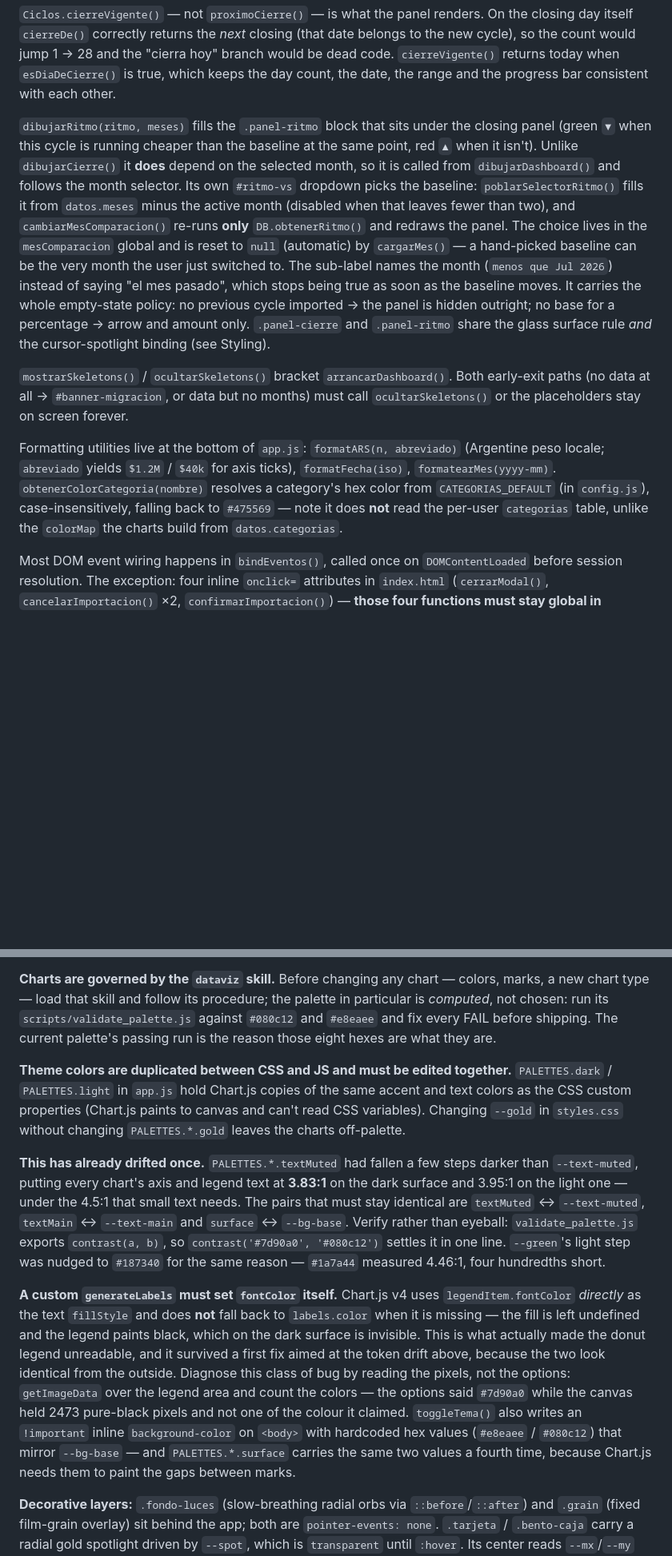
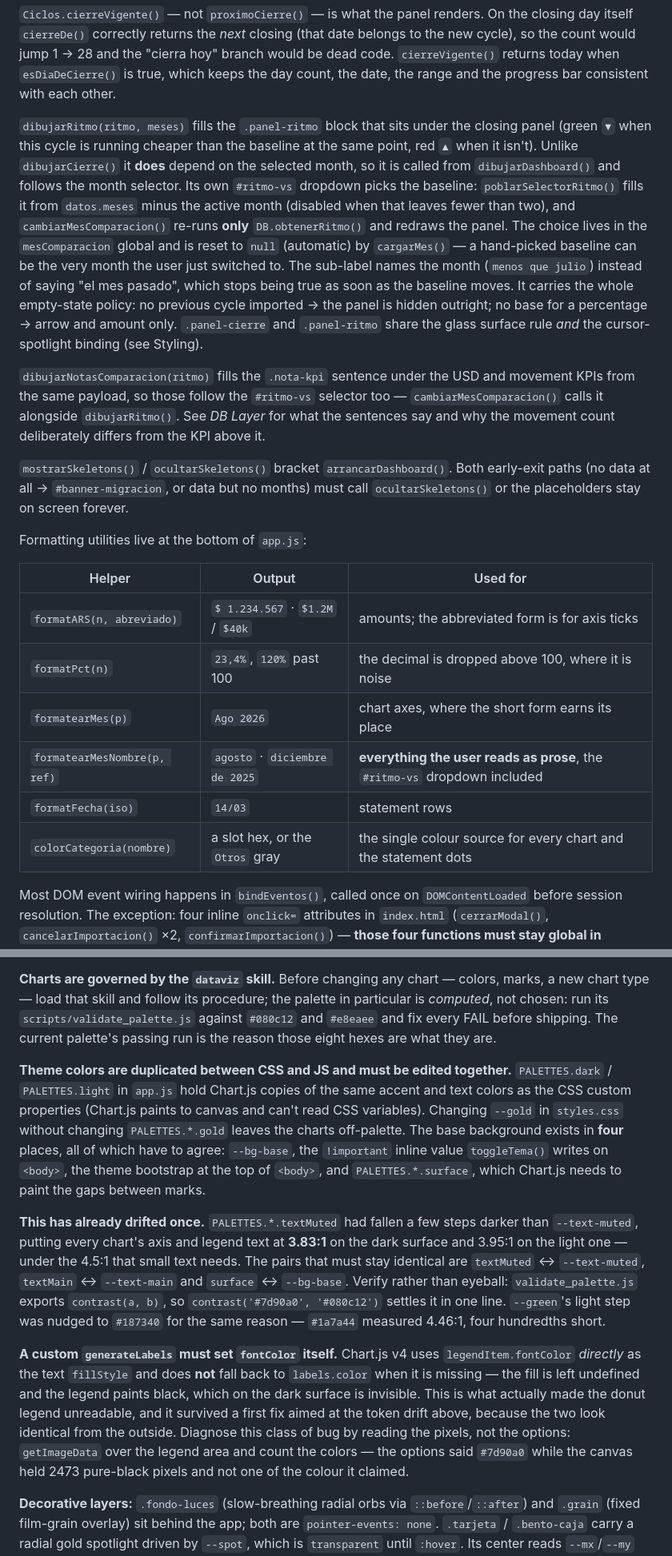
Before and after one commit to EdwardRavelo/FinanzasPersonales2.0, a Markdown page: CLAUDE.md, 2 parts joined by grey strips. Shown at 80% size. Drawn GitHub-style; blank space fills up the shorter version.

```diff
--- a/CLAUDE.md
+++ b/CLAUDE.md
@@ -210,11 +232,22 @@ Each of the four Chart.js instances is a module-level global; every render destr
 
 `Ciclos.cierreVigente()` — not `proximoCierre()` — is what the panel renders. On the closing day itself `cierreDe()` correctly returns the *next* closing (that date belongs to the new cycle), so the count would jump 1 → 28 and the "cierra hoy" branch would be dead code. `cierreVigente()` returns today when `esDiaDeCierre()` is true, which keeps the day count, the date, the range and the progress bar consistent with each other.
 
-`dibujarRitmo(ritmo, meses)` fills the `.panel-ritmo` block that sits under the closing panel (green `▼` when this cycle is running cheaper than the baseline at the same point, red `▲` when it isn't). Unlike `dibujarCierre()` it **does** depend on the selected month, so it is called from `dibujarDashboard()` and follows the month selector. Its own `#ritmo-vs` dropdown picks the baseline: `poblarSelectorRitmo()` fills it from `datos.meses` minus the active month (disabled when that leaves fewer than two), and `cambiarMesComparacion()` re-runs **only** `DB.obtenerRitmo()` and redraws the panel. The choice lives in the `mesComparacion` global and is reset to `null` (automatic) by `cargarMes()` — a hand-picked baseline can be the very month the user just switched to. The sub-label names the month (`menos que Jul 2026`) instead of saying "el mes pasado", which stops being true as soon as the baseline moves. It carries the whole empty-state policy: no previous cycle imported → the panel is hidden outright; no base for a percentage → arrow and amount only. `.panel-cierre` and `.panel-ritmo` share the glass surface rule *and* the cursor-spotlight binding (see Styling).
+`dibujarRitmo(ritmo, meses)` fills the `.panel-ritmo` block that sits under the closing panel (green `▼` when this cycle is running cheaper than the baseline at the same point, red `▲` when it isn't). Unlike `dibujarCierre()` it **does** depend on the selected month, so it is called from `dibujarDashboard()` and follows the month selector. Its own `#ritmo-vs` dropdown picks the baseline: `poblarSelectorRitmo()` fills it from `datos.meses` minus the active month (disabled when that leaves fewer than two), and `cambiarMesComparacion()` re-runs **only** `DB.obtenerRitmo()` and redraws the panel. The choice lives in the `mesComparacion` global and is reset to `null` (automatic) by `cargarMes()` — a hand-picked baseline can be the very month the user just switched to. The sub-label names the month (`menos que julio`) instead of saying "el mes pasado", which stops being true as soon as the baseline moves. It carries the whole empty-state policy: no previous cycle imported → the panel is hidden outright; no base for a percentage → arrow and amount only. `.panel-cierre` and `.panel-ritmo` share the glass surface rule *and* the cursor-spotlight binding (see Styling).
+
+`dibujarNotasComparacion(ritmo)` fills the `.nota-kpi` sentence under the USD and movement KPIs from the same payload, so those follow the `#ritmo-vs` selector too — `cambiarMesComparacion()` calls it alongside `dibujarRitmo()`. See *DB Layer* for what the sentences say and why the movement count deliberately differs from the KPI above it.
 
 `mostrarSkeletons()` / `ocultarSkeletons()` bracket `arrancarDashboard()`. Both early-exit paths (no data at all → `#banner-migracion`, or data but no months) must call `ocultarSkeletons()` or the placeholders stay on screen forever.
 
-Formatting utilities live at the bottom of `app.js`: `formatARS(n, abreviado)` (Argentine peso locale; `abreviado` yields `$1.2M` / `$40k` for axis ticks), `formatFecha(iso)`, `formatearMes(yyyy-mm)`. `obtenerColorCategoria(nombre)` resolves a category's hex color from `CATEGORIAS_DEFAULT` (in `config.js`), case-insensitively, falling back to `#475569` — note it does **not** read the per-user `categorias` table, unlike the `colorMap` the charts build from `datos.categorias`.
+Formatting utilities live at the bottom of `app.js`:
+
+| Helper | Output | Used for |
+|---|---|---|
+| `formatARS(n, abreviado)` | `$ 1.234.567` · `$1.2M` / `$40k` | amounts; the abbreviated form is for axis ticks |
+| `formatPct(n)` | `23,4%`, `120%` past 100 | the decimal is dropped above 100, where it is noise |
+| `formatearMes(p)` | `Ago 2026` | chart axes, where the short form earns its place |
+| `formatearMesNombre(p, ref)` | `agosto` · `diciembre de 2025` | **everything the user reads as prose**, the `#ritmo-vs` dropdown included |
+| `formatFecha(iso)` | `14/03` | statement rows |
+| `colorCategoria(nombre)` | a slot hex, or the `Otros` gray | the single colour source for every chart and the statement dots |
 
 Most DOM event wiring happens in `bindEventos()`, called once on `DOMContentLoaded` before session resolution. The exception: four inline `onclick=` attributes in `index.html` (`cerrarModal()`, `cancelarImportacion()` ×2, `confirmarImportacion()`) — **those four functions must stay global in `app.js`**; there is no bundler or module scope, and the CSP's `script-src 'unsafe-inline'` is what keeps them working.
 
@@ -241,11 +274,11 @@ Single stylesheet, no preprocessor. The design system is "Ethereal Glass": trans
 
 **Charts are governed by the `dataviz` skill.** Before changing any chart — colors, marks, a new chart type — load that skill and follow its procedure; the palette in particular is *computed*, not chosen: run its `scripts/validate_palette.js` against `#080c12` and `#e8eaee` and fix every FAIL before shipping. The current palette's passing run is the reason those eight hexes are what they are.
 
-**Theme colors are duplicated between CSS and JS and must be edited together.** `PALETTES.dark` / `PALETTES.light` in `app.js` hold Chart.js copies of the same accent and text colors as the CSS custom properties (Chart.js paints to canvas and can't read CSS variables). Changing `--gold` in `styles.css` without changing `PALETTES.*.gold` leaves the charts off-palette.
+**Theme colors are duplicated between CSS and JS and must be edited together.** `PALETTES.dark` / `PALETTES.light` in `app.js` hold Chart.js copies of the same accent and text colors as the CSS custom properties (Chart.js paints to canvas and can't read CSS variables). Changing `--gold` in `styles.css` without changing `PALETTES.*.gold` leaves the charts off-palette. The base background exists in **four** places, all of which have to agree: `--bg-base`, the `!important` inline value `toggleTema()` writes on `<body>`, the theme bootstrap at the top of `<body>`, and `PALETTES.*.surface`, which Chart.js needs to paint the gaps between marks.
 
 **This has already drifted once.** `PALETTES.*.textMuted` had fallen a few steps darker than `--text-muted`, putting every chart's axis and legend text at **3.83:1** on the dark surface and 3.95:1 on the light one — under the 4.5:1 that small text needs. The pairs that must stay identical are `textMuted` ↔ `--text-muted`, `textMain` ↔ `--text-main` and `surface` ↔ `--bg-base`. Verify rather than eyeball: `validate_palette.js` exports `contrast(a, b)`, so `contrast('#7d90a0', '#080c12')` settles it in one line. `--green`'s light step was nudged to `#187340` for the same reason — `#1a7a44` measured 4.46:1, four hundredths short.
 
-**A custom `generateLabels` must set `fontColor` itself.** Chart.js v4 uses `legendItem.fontColor` *directly* as the text `fillStyle` and does **not** fall back to `labels.color` when it is missing — the fill is left undefined and the legend paints black, which on the dark surface is invisible. This is what actually made the donut legend unreadable, and it survived a first fix aimed at the token drift above, because the two look identical from the outside. Diagnose this class of bug by reading the pixels, not the options: `getImageData` over the legend area and count the colors — the options said `#7d90a0` while the canvas held 2473 pure-black pixels and not one of the colour it claimed. `toggleTema()` also writes an `!important` inline `background-color` on `<body>` with hardcoded hex values (`#e8eaee` / `#080c12`) that mirror `--bg-base` — and `PALETTES.*.surface` carries the same two values a fourth time, because Chart.js needs them to paint the gaps between marks.
+**A custom `generateLabels` must set `fontColor` itself.** Chart.js v4 uses `legendItem.fontColor` *directly* as the text `fillStyle` and does **not** fall back to `labels.color` when it is missing — the fill is left undefined and the legend paints black, which on the dark surface is invisible. This is what actually made the donut legend unreadable, and it survived a first fix aimed at the token drift above, because the two look identical from the outside. Diagnose this class of bug by reading the pixels, not the options: `getImageData` over the legend area and count the colors — the options said `#7d90a0` while the canvas held 2473 pure-black pixels and not one of the colour it claimed.
 
 **Decorative layers:** `.fondo-luces` (slow-breathing radial orbs via `::before`/`::after`) and `.grain` (fixed film-grain overlay) sit behind the app; both are `pointer-events: none`. `.tarjeta` / `.bento-caja` carry a radial gold spotlight driven by `--spot`, which is `transparent` until `:hover`. Its center reads `--mx`/`--my` (fallback `50% / -10%`), and **those are set by a real mouse-tracking IIFE** — the last inline `<script>` in `index.html`, which binds a `pointermove` listener to every `.tarjeta, .bento-caja, .panel-cierre, .panel-ritmo` and guards re-binding with `dataset.spot`. **A new glass panel must be added to that selector too**, or it keeps the `--spot` gradient with the fallback center and the light looks painted on instead of tracking the cursor — which is how the two wide panels shipped at first. It is intentionally independent of `app.js`; new glass panels created **after** load (modal content, re-rendered rows) are never bound, so they only get the static fallback position.
 
```
Also changed, not shown: other parts of CLAUDE.md (+29 -7 lines).
